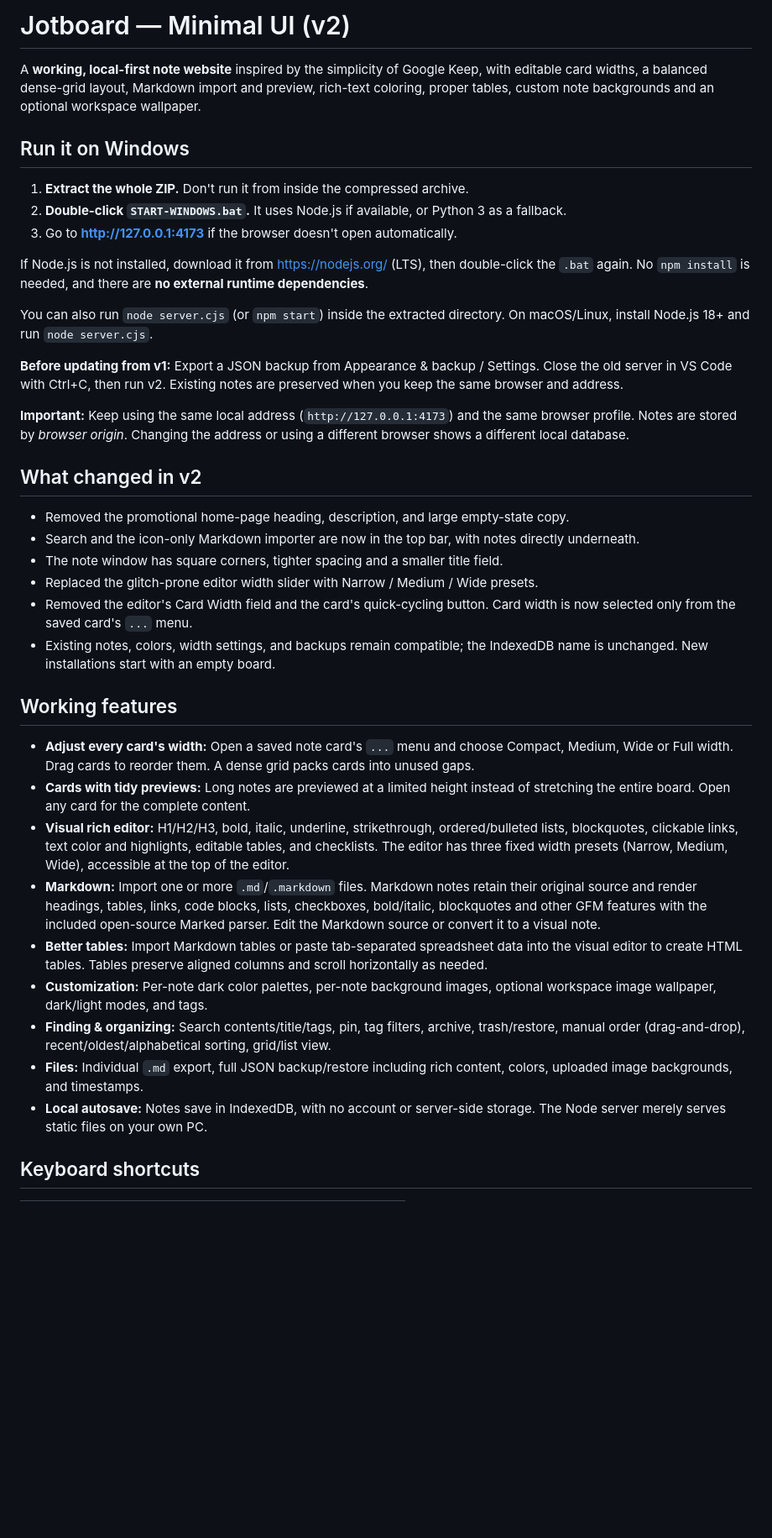
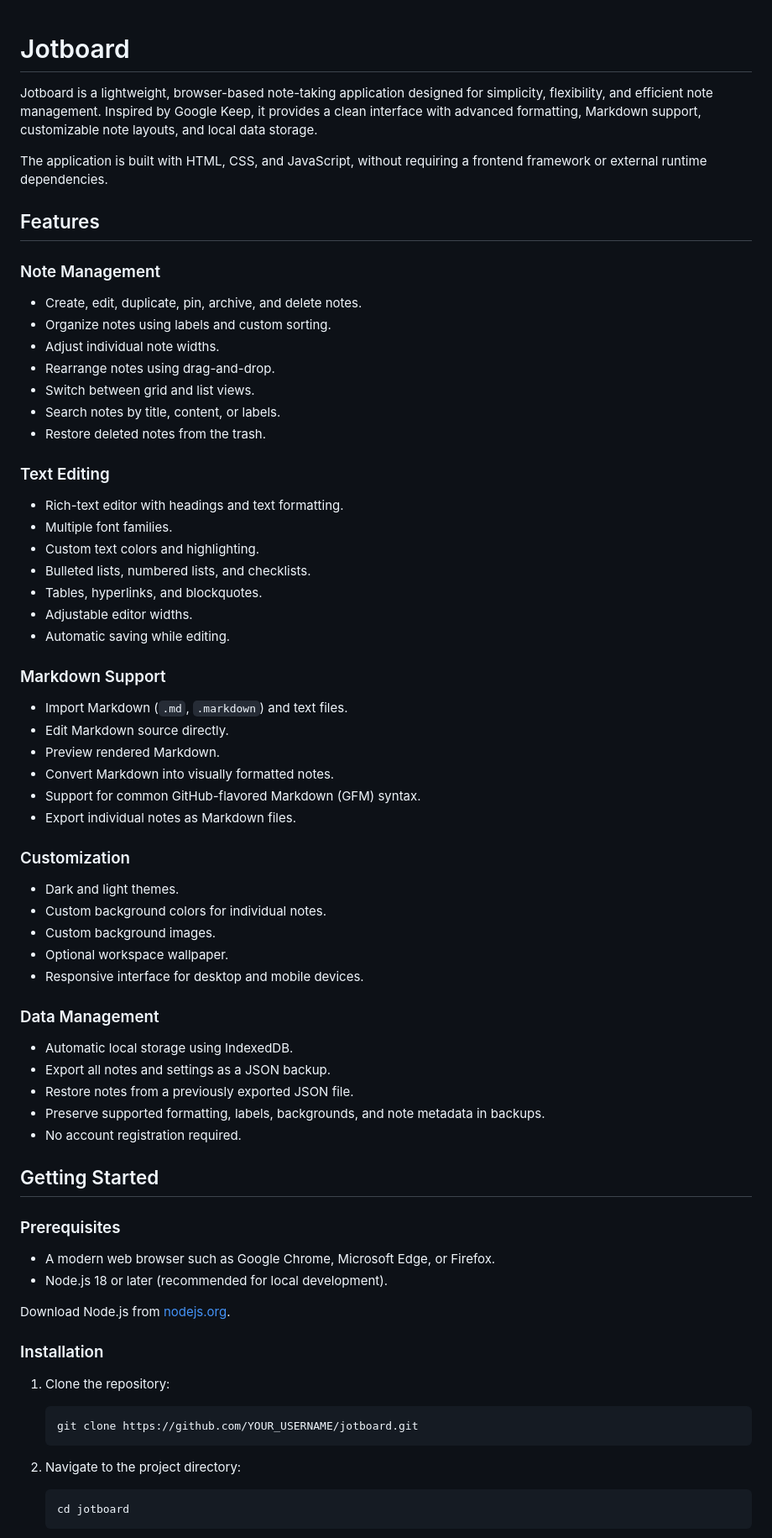
Before and after one commit to SadikRahman14/jotboard, a Markdown page: README.md, the part around one of its changes. Shown at 84% size. Rendered like a GitHub page; blank space fills up the shorter version.

Commit message:
Better Readme

````diff
--- a/README.md
+++ b/README.md
@@ -1,40 +1,72 @@
-# Jotboard — Minimal UI (v2)
 
-A **working, local-first note website** inspired by the simplicity of Google Keep, with editable card widths, a balanced dense-grid layout, Markdown import and preview, rich-text coloring, proper tables, custom note backgrounds and an optional workspace wallpaper.
+# Jotboard
 
-## Run it on Windows
+Jotboard is a lightweight, browser-based note-taking application designed for simplicity, flexibility, and efficient note management. Inspired by Google Keep, it provides a clean interface with advanced formatting, Markdown support, customizable note layouts, and local data storage.
 
-1. **Extract the whole ZIP.** Don't run it from inside the compressed archive.
-2. **Double-click `START-WINDOWS.bat`.** It uses Node.js if available, or Python 3 as a fallback.
-3. Go to **http://127.0.0.1:4173** if the browser doesn't open automatically.
+The application is built with HTML, CSS, and JavaScript, without requiring a frontend framework or external runtime dependencies.
 
-If Node.js is not installed, download it from https://nodejs.org/ (LTS), then double-click the `.bat` again. No `npm install` is needed, and there are **no external runtime dependencies**.
+## Features
 
-You can also run `node server.cjs` (or `npm start`) inside the extracted directory. On macOS/Linux, install Node.js 18+ and run `node server.cjs`.
+### Note Management
+- Create, edit, duplicate, pin, archive, and delete notes.
+- Organize notes using labels and custom sorting.
+- Adjust individual note widths.
+- Rearrange notes using drag-and-drop.
+- Switch between grid and list views.
+- Search notes by title, content, or labels.
+- Restore deleted notes from the trash.
 
-**Before updating from v1:** Export a JSON backup from Appearance & backup / Settings. Close the old server in VS Code with Ctrl+C, then run v2. Existing notes are preserved when you keep the same browser and address.
+### Text Editing
+- Rich-text editor with headings and text formatting.
+- Multiple font families.
+- Custom text colors and highlighting.
+- Bulleted lists, numbered lists, and checklists.
+- Tables, hyperlinks, and blockquotes.
+- Adjustable editor widths.
+- Automatic saving while editing.
 
-**Important:** Keep using the same local address (`http://127.0.0.1:4173`) and the same browser profile. Notes are stored by *browser origin*. Changing the address or using a different browser shows a different local database.
+### Markdown Support
+- Import Markdown (`.md`, `.markdown`) and text files.
+- Edit Markdown source directly.
+- Preview rendered Markdown.
+- Convert Markdown into visually formatted notes.
+- Support for common GitHub-flavored Markdown (GFM) syntax.
+- Export individual notes as Markdown files.
 
-## What changed in v2
+### Customization
+- Dark and light themes.
+- Custom background colors for individual notes.
+- Custom background images.
+- Optional workspace wallpaper.
+- Responsive interface for desktop and mobile devices.
 
-- Removed the promotional home-page heading, description, and large empty-state copy.
-- Search and the icon-only Markdown importer are now in the top bar, with notes directly underneath.
-- The note window has square corners, tighter spacing and a smaller title field.
-- Replaced the glitch-prone editor width slider with Narrow / Medium / Wide presets.
-- Removed the editor's Card Width field and the card's quick-cycling button. Card width is now selected only from the saved card's `...` menu.
-- Existing notes, colors, width settings, and backups remain compatible; the IndexedDB name is unchanged. New installations start with an empty board.
+### Data Management
+- Automatic local storage using IndexedDB.
+- Export all notes and settings as a JSON backup.
+- Restore notes from a previously exported JSON file.
+- Preserve supported formatting, labels, backgrounds, and note metadata in backups.
+- No account registration required.
 
-## Working features
+## Getting Started
 
-- **Adjust every card's width:** Open a saved note card's `...` menu and choose Compact, Medium, Wide or Full width. Drag cards to reorder them. A dense grid packs cards into unused gaps.
-- **Cards with tidy previews:** Long notes are previewed at a limited height instead of stretching the entire board. Open any card for the complete content.
-- **Visual rich editor:** H1/H2/H3, bold, italic, underline, strikethrough, ordered/bulleted lists, blockquotes, clickable links, text color and highlights, editable tables, and checklists. The editor has three fixed width presets (Narrow, Medium, Wide), accessible at the top of the editor.
-- **Markdown:** Import one or more `.md`/`.markdown` files. Markdown notes retain their original source and render headings, tables, links, code blocks, lists, checkboxes, bold/italic, blockquotes and other GFM features with the included open-source Marked parser. Edit the Markdown source or convert it to a visual note.
-- **Better tables:** Import Markdown tables or paste tab-separated spreadsheet data into the visual editor to create HTML tables. Tables preserve aligned columns and scroll horizontally as needed.
-- **Customization:** Per-note dark color palettes, per-note background images, optional workspace image wallpaper, dark/light modes, and tags.
-- **Finding & organizing:** Search contents/title/tags, pin, tag filters, archive, trash/restore, manual order (drag-and-drop), recent/oldest/alphabetical sorting, grid/list view.
-- **Files:** Individual `.md` export, full JSON backup/restore including rich content, colors, uploaded image backgrounds, and timestamps.
-- **Local autosave:** Notes save in IndexedDB, with no account or server-side storage. The Node server merely serves static files on your own PC.
+### Prerequisites
 
-## Keyboard shortcuts
+- A modern web browser such as Google Chrome, Microsoft Edge, or Firefox.
+- Node.js 18 or later (recommended for local development).
+
+Download Node.js from [nodejs.org](https://nodejs.org/).
+
+### Installation
+
+1. Clone the repository:
+
+   ```bash
+   git clone https://github.com/YOUR_USERNAME/jotboard.git
+   ```
+
+2. Navigate to the project directory:
+
+   ```bash
+   cd jotboard
+   ```
+
````
Also changed, not shown: other parts of README.md (+150 -22 lines).
